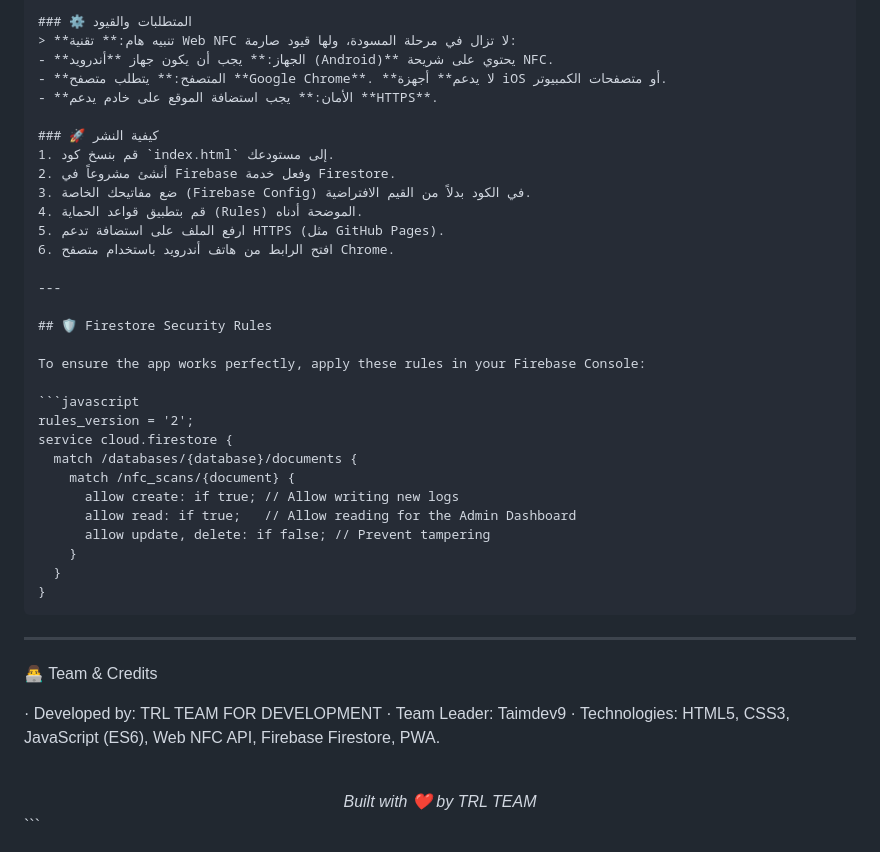
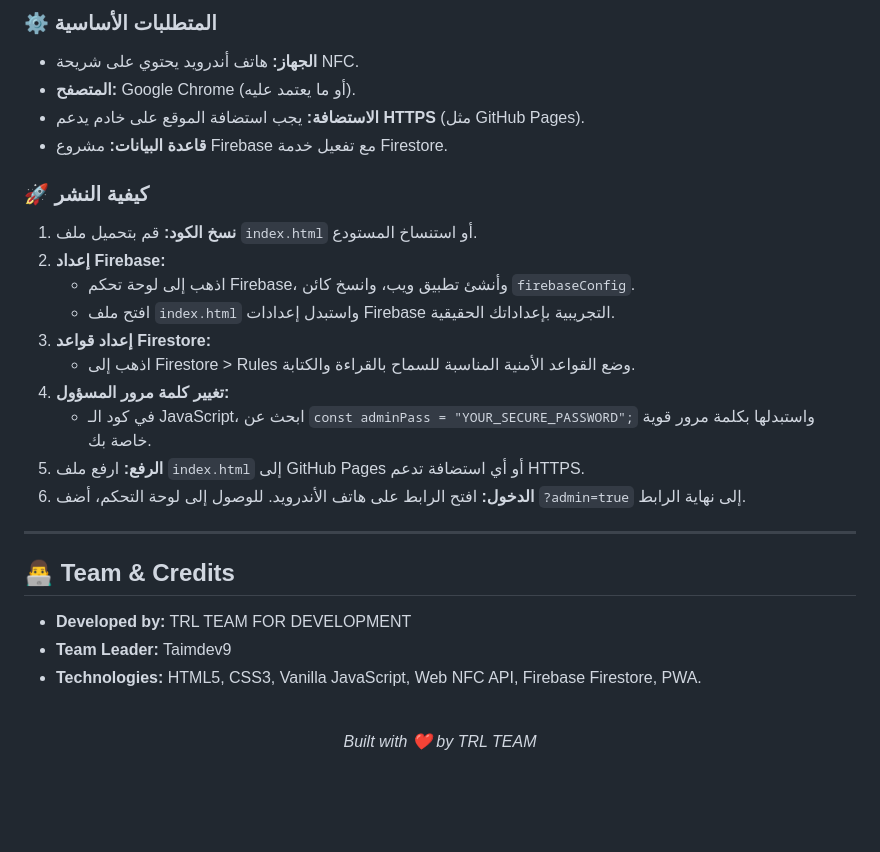
Before and after one commit to Taimdev9/NFC-scanner-app, a Markdown page: README.md, the part around one of its changes. GitHub-like rendering; blank space fills up the shorter version.

````diff
--- a/README.md
+++ b/README.md
@@ -71,47 +65,30 @@ The application logs every interaction (read or write) securely to a **Firebase
 
-### ⚙️ المتطلبات والقيود
-> **تنبيه هام:** تقنية Web NFC لا تزال في مرحلة المسودة، ولها قيود صارمة:
-- **الجهاز:** يجب أن يكون جهاز **أندرويد (Android)** يحتوي على شريحة NFC.
-- **المتصفح:** يتطلب متصفح **Google Chrome**. **لا يدعم** أجهزة iOS أو متصفحات الكمبيوتر.
-- **الأمان:** يجب استضافة الموقع على خادم يدعم **HTTPS**.
+### ⚙️ المتطلبات الأساسية
+- **الجهاز:** هاتف أندرويد يحتوي على شريحة NFC.
+- **المتصفح:** Google Chrome (أو ما يعتمد عليه).
+- **الاستضافة:** يجب استضافة الموقع على خادم يدعم **HTTPS** (مثل GitHub Pages).
+- **قاعدة البيانات:** مشروع Firebase مع تفعيل خدمة Firestore.
 
 ### 🚀 كيفية النشر
-1. قم بنسخ كود `index.html` إلى مستودعك.
-2. أنشئ مشروعاً في Firebase وفعل خدمة Firestore.
-3. ضع مفاتيحك الخاصة (Firebase Config) في الكود بدلاً من القيم الافتراضية.
-4. قم بتطبيق قواعد الحماية (Rules) الموضحة أدناه.
-5. ارفع الملف على استضافة تدعم HTTPS (مثل GitHub Pages).
-6. افتح الرابط من هاتف أندرويد باستخدام متصفح Chrome.
+1. **نسخ الكود:** قم بتحميل ملف `index.html` أو استنساخ المستودع.
+2. **إعداد Firebase:**
+   - اذهب إلى لوحة تحكم Firebase، وأنشئ تطبيق ويب، وانسخ كائن `firebaseConfig`.
+   - افتح ملف `index.html` واستبدل إعدادات Firebase التجريبية بإعداداتك الحقيقية.
+3. **إعداد قواعد Firestore:**
+   - اذهب إلى Firestore > Rules وضع القواعد الأمنية المناسبة للسماح بالقراءة والكتابة.
+4. **تغيير كلمة مرور المسؤول:**
+   - في كود الـ JavaScript، ابحث عن `const adminPass = "YOUR_SECURE_PASSWORD";` واستبدلها بكلمة مرور قوية خاصة بك.
+5. **الرفع:** ارفع ملف `index.html` إلى GitHub Pages أو أي استضافة تدعم HTTPS.
+6. **الدخول:** افتح الرابط على هاتف الأندرويد. للوصول إلى لوحة التحكم، أضف `?admin=true` إلى نهاية الرابط.
 
 ---
 
-## 🛡️ Firestore Security Rules
-
-To ensure the app works perfectly, apply these rules in your Firebase Console:
-
-```javascript
-rules_version = '2';
-service cloud.firestore {
-  match /databases/{database}/documents {
-    match /nfc_scans/{document} {
-      allow create: if true; // Allow writing new logs
-      allow read: if true;   // Allow reading for the Admin Dashboard
-      allow update, delete: if false; // Prevent tampering
-    }
-  }
-}
-```
-
----
-
-👨‍💻 Team & Credits
-
-· Developed by: TRL TEAM FOR DEVELOPMENT
-· Team Leader: Taimdev9
-· Technologies: HTML5, CSS3, JavaScript (ES6), Web NFC API, Firebase Firestore, PWA.
+## 👨‍💻 Team & Credits
+- **Developed by:** TRL TEAM FOR DEVELOPMENT
+- **Team Leader:** Taimdev9
+- **Technologies:** HTML5, CSS3, Vanilla JavaScript, Web NFC API, Firebase Firestore, PWA.
 
 <div align="center">
   <br>
   <i>Built with ❤️ by TRL TEAM</i>
 </div>
-```
````
Also changed, not shown: other parts of README.md (+33 -39 lines).
